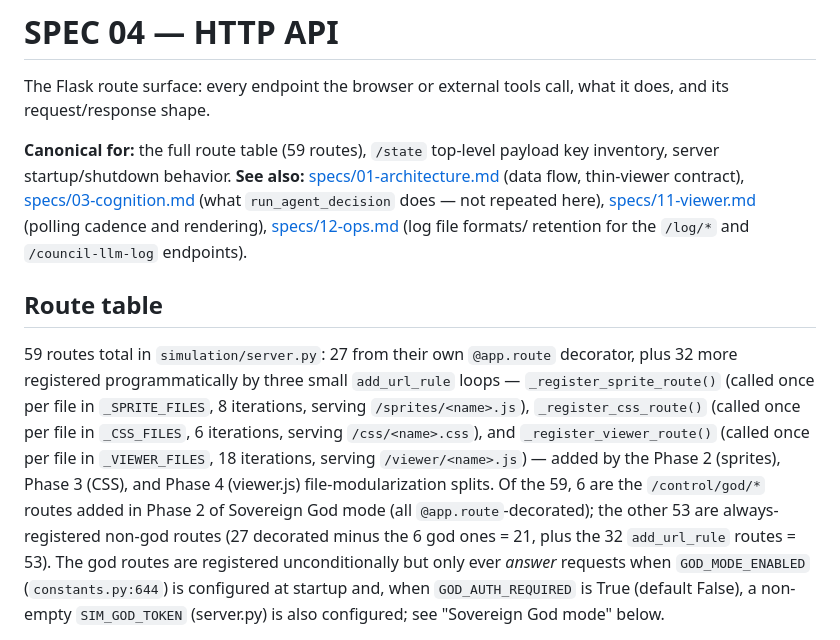
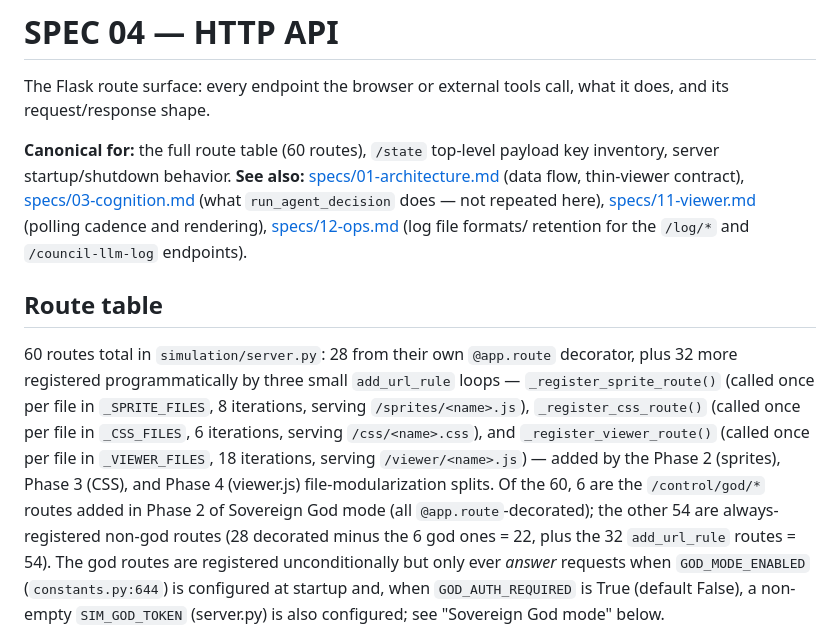
Before and after one commit to dbrito1231/simulation, a Markdown page: specs/04-http-api.md, the part around the change. GitHub-like rendering.

```diff
--- a/specs/04-http-api.md
+++ b/specs/04-http-api.md
@@ -3,7 +3,7 @@
 The Flask route surface: every endpoint the browser or external tools call,
 what it does, and its request/response shape.
 
-**Canonical for:** the full route table (59 routes), `/state` top-level
+**Canonical for:** the full route table (60 routes), `/state` top-level
 payload key inventory, server startup/shutdown behavior. **See also:**
 [specs/01-architecture.md](01-architecture.md) (data flow, thin-viewer
 contract), [specs/03-cognition.md](03-cognition.md) (what `run_agent_decision`
@@ -13,7 +13,7 @@ retention for the `/log/*` and `/council-llm-log` endpoints).
 
 ## Route table
 
-59 routes total in `simulation/server.py`: 27 from their own `@app.route`
+60 routes total in `simulation/server.py`: 28 from their own `@app.route`
 decorator, plus 32 more registered programmatically by three small
 `add_url_rule` loops — `_register_sprite_route()` (called once per file in
 `_SPRITE_FILES`, 8 iterations, serving `/sprites/<name>.js`),
@@ -21,10 +21,10 @@ decorator, plus 32 more registered programmatically by three small
 serving `/css/<name>.css`), and `_register_viewer_route()` (called once per
 file in `_VIEWER_FILES`, 18 iterations, serving `/viewer/<name>.js`) — added
 by the Phase 2 (sprites), Phase 3 (CSS), and Phase 4 (viewer.js)
-file-modularization splits. Of the 59, 6 are the `/control/god/*` routes
+file-modularization splits. Of the 60, 6 are the `/control/god/*` routes
 added in Phase 2 of Sovereign God mode (all `@app.route`-decorated); the
-other 53 are always-registered non-god routes (27 decorated minus the 6 god
-ones = 21, plus the 32 `add_url_rule` routes = 53). The god routes are registered
+other 54 are always-registered non-god routes (28 decorated minus the 6 god
+ones = 22, plus the 32 `add_url_rule` routes = 54). The god routes are registered
 unconditionally but only ever *answer* requests when `GOD_MODE_ENABLED`
 (`constants.py:644`) is configured at startup and, when `GOD_AUTH_REQUIRED` is
 True (default False), a non-empty `SIM_GOD_TOKEN` (server.py) is also
```
